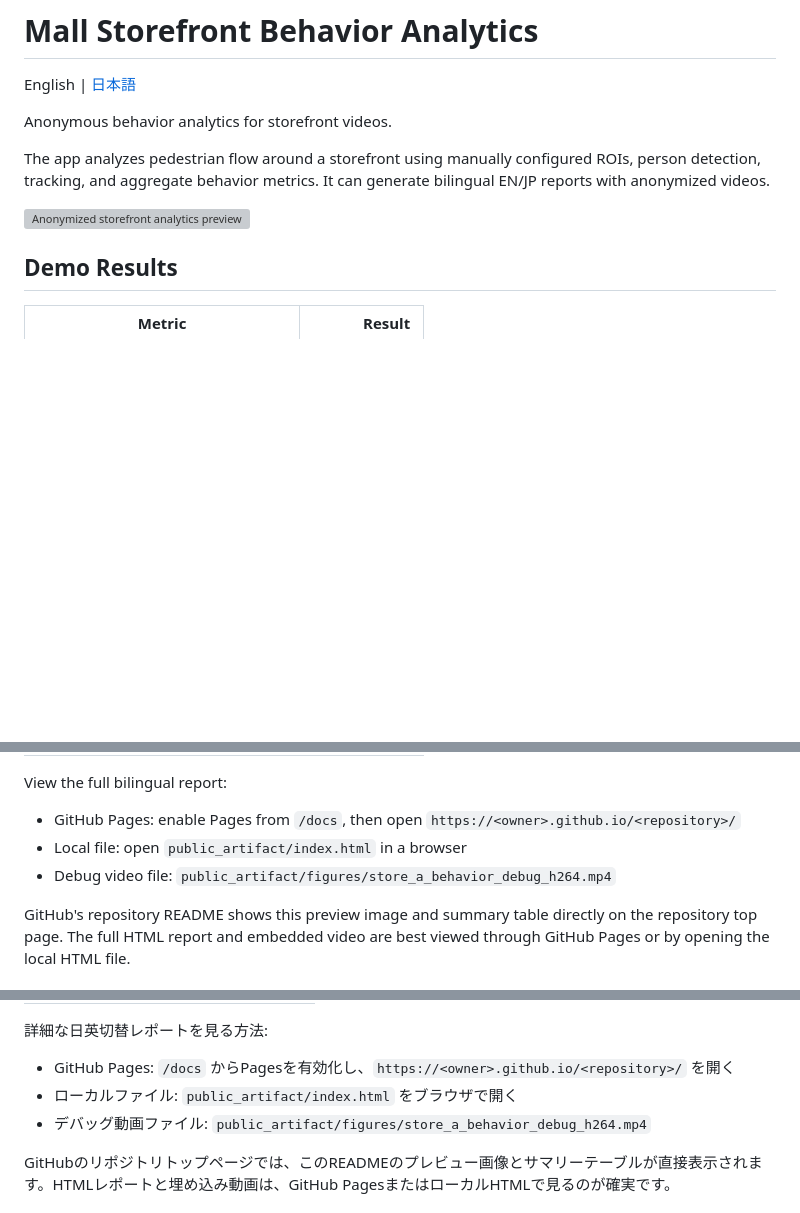
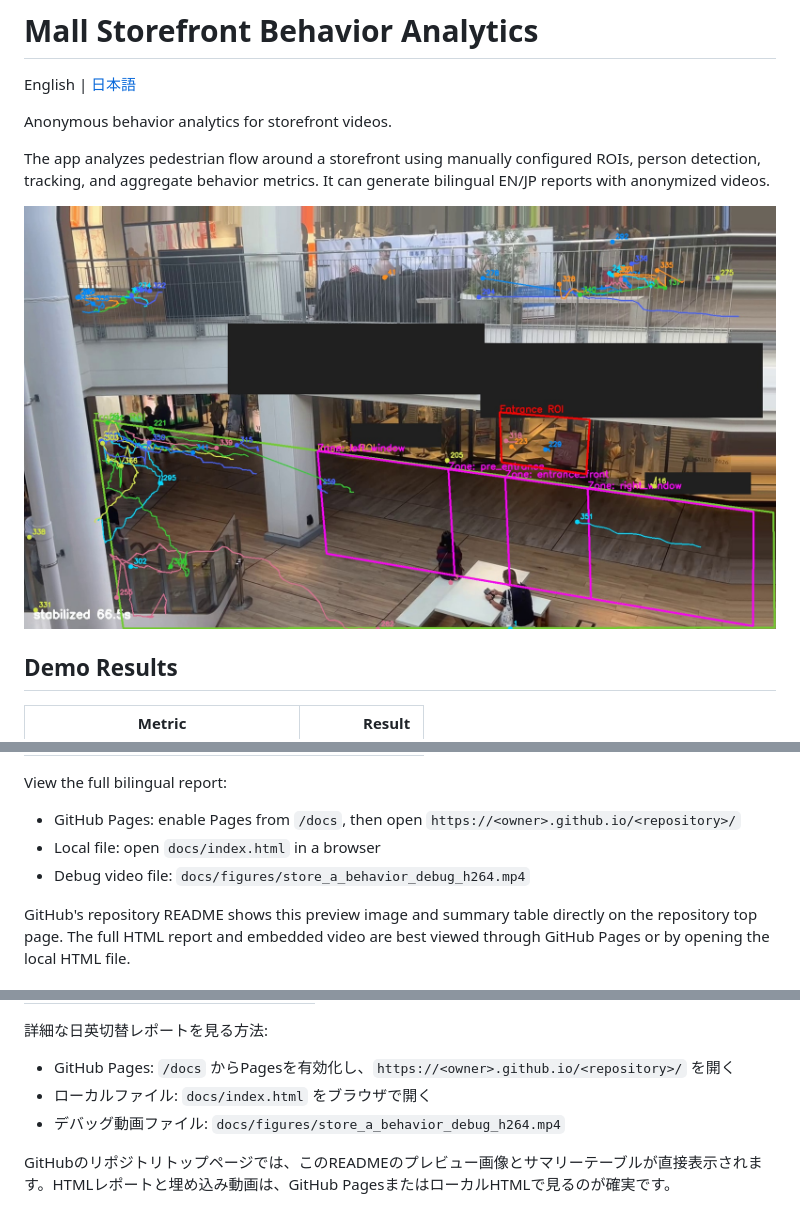
Before and after one commit to k3ijo-miyamoto/storefront-flow-analytics, a Markdown page: README.md, 3 parts joined by grey strips. Rendered like a GitHub page; blank space fills up the shorter version; grey boxes are pictures that could not be loaded.

Commit message:
Fix README demo asset links

```diff
--- a/README.md
+++ b/README.md
@@ -6,7 +6,7 @@ Anonymous behavior analytics for storefront videos.
 
 The app analyzes pedestrian flow around a storefront using manually configured ROIs, person detection, tracking, and aggregate behavior metrics. It can generate bilingual EN/JP reports with anonymized videos.
 
-![Anonymized storefront analytics preview](public_artifact/figures/store_a_anonymized_check.jpg)
+![Anonymized storefront analytics preview](docs/figures/store_a_anonymized_check.jpg)
 
 ## Demo Results
 
@@ -23,8 +23,8 @@ The app analyzes pedestrian flow around a storefront using manually configured R
 View the full bilingual report:
 
 - GitHub Pages: enable Pages from `/docs`, then open `https://<owner>.github.io/<repository>/`
-- Local file: open `public_artifact/index.html` in a browser
-- Debug video file: `public_artifact/figures/store_a_behavior_debug_h264.mp4`
+- Local file: open `docs/index.html` in a browser
+- Debug video file: `docs/figures/store_a_behavior_debug_h264.mp4`
 
 GitHub's repository README shows this preview image and summary table directly on the repository top page. The full HTML report and embedded video are best viewed through GitHub Pages or by opening the local HTML file.
 
@@ -128,8 +128,8 @@ Annotation controls:
 詳細な日英切替レポートを見る方法:
 
 - GitHub Pages: `/docs` からPagesを有効化し、`https://<owner>.github.io/<repository>/` を開く
-- ローカルファイル: `public_artifact/index.html` をブラウザで開く
-- デバッグ動画ファイル: `public_artifact/figures/store_a_behavior_debug_h264.mp4`
+- ローカルファイル: `docs/index.html` をブラウザで開く
+- デバッグ動画ファイル: `docs/figures/store_a_behavior_debug_h264.mp4`
 
 GitHubのリポジトリトップページでは、このREADMEのプレビュー画像とサマリーテーブルが直接表示されます。HTMLレポートと埋め込み動画は、GitHub PagesまたはローカルHTMLで見るのが確実です。
 
```
